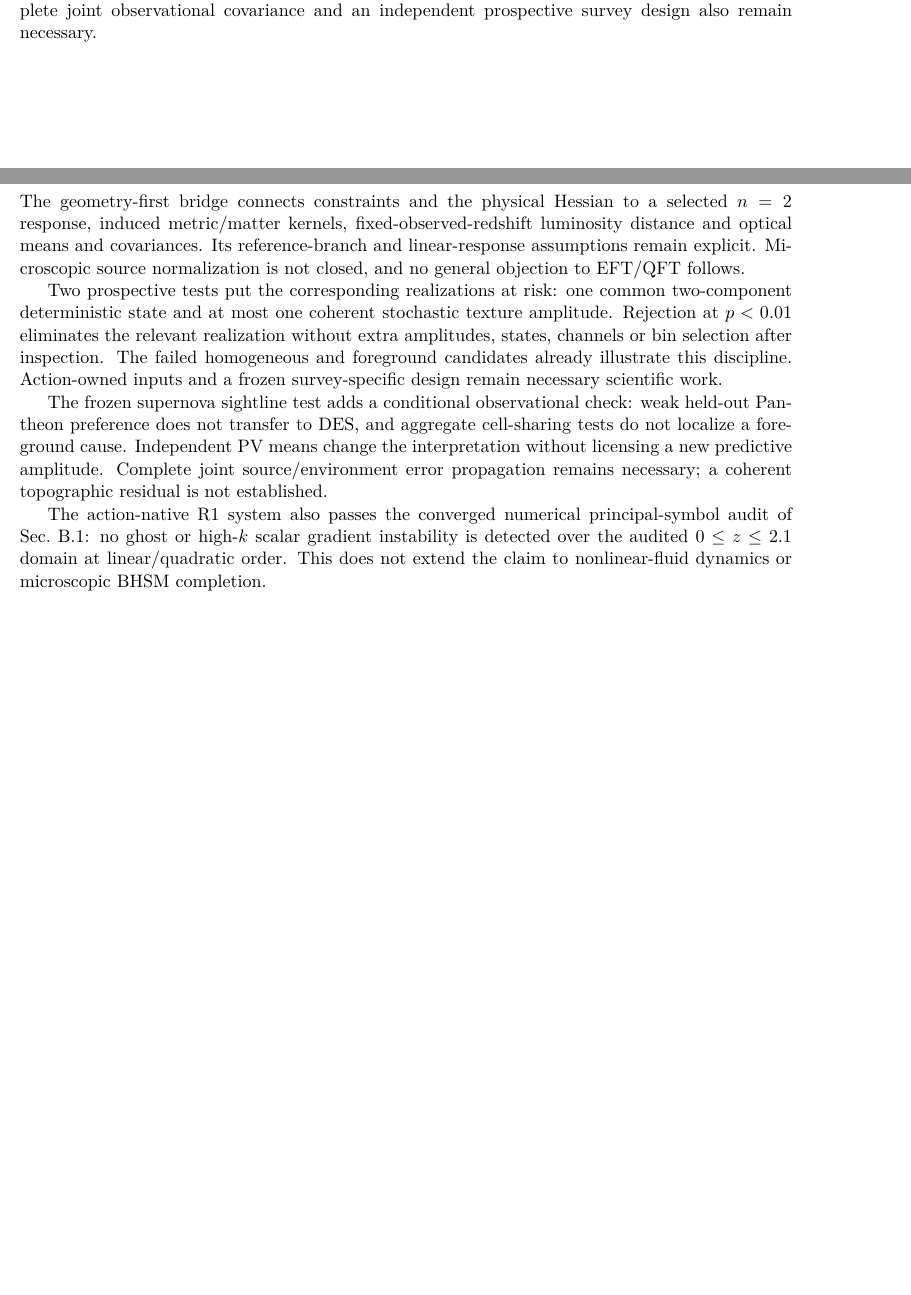
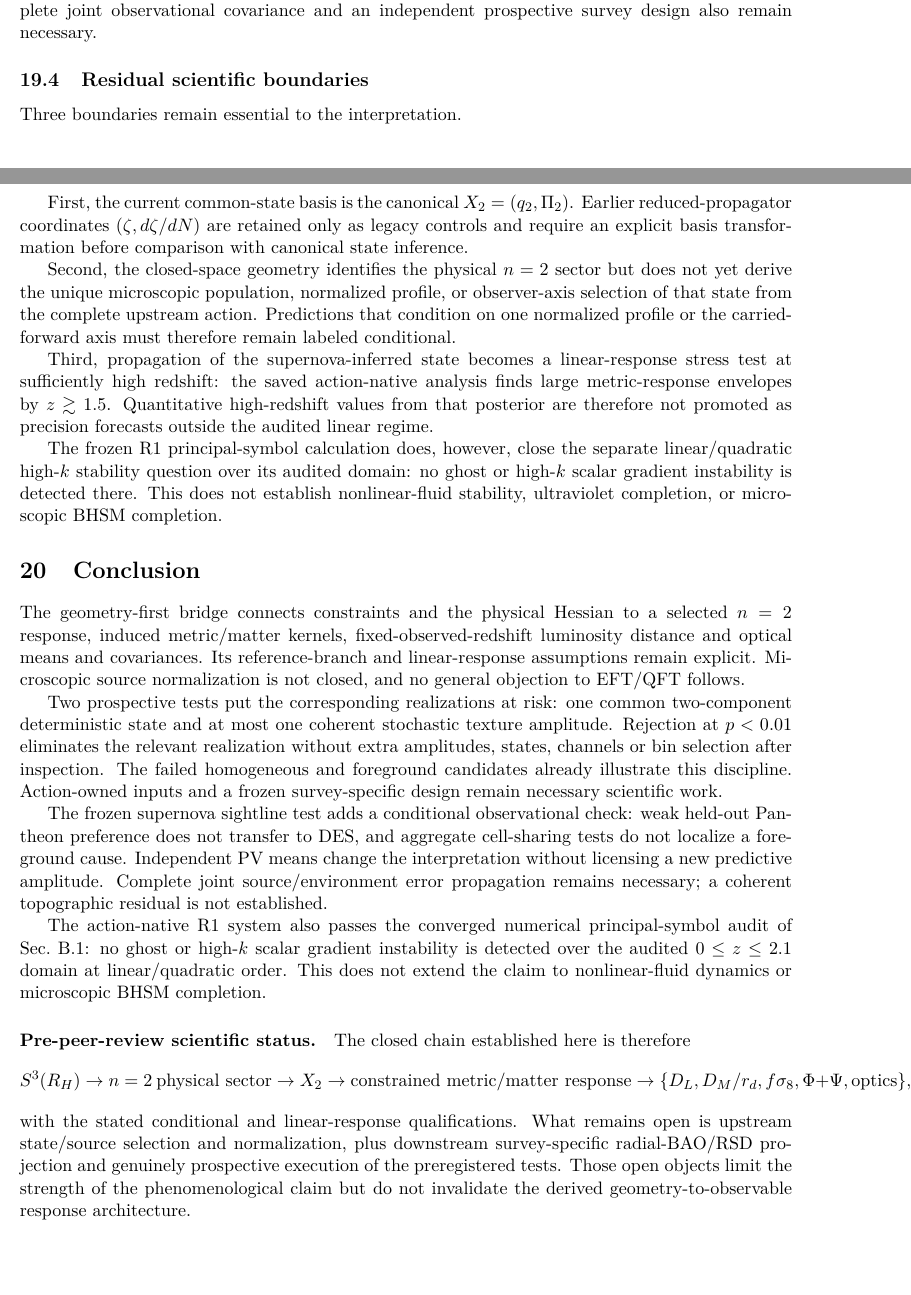
Before and after one commit to ncarberry64/Manuscript-Generation, a LaTeX paper (manuscript/main.tex, which reads manuscript/sections/09_geometry_first_conclusion.tex, manuscript/sections/10_discussion.tex): two parts of pages 26 and 27 of 47 before the commit and two parts of pages 27 and 28 of 48 after it, joined at a grey line, cut so that both start at the same text, the shorter picture padded with empty space. Compiled offline with pdfLaTeX.

Commit message:
cosmology: harden geometry-to-prediction claims for peer review

```diff
--- a/manuscript/sections/09_geometry_first_conclusion.tex
+++ b/manuscript/sections/09_geometry_first_conclusion.tex
@@ -23,3 +23,20 @@ a coherent topographic residual is not established.
 
 % R1_GRADIENT_DISPERSION_CONCLUSION_V1
 The action-native R1 system also passes the converged numerical principal-symbol audit of Sec.~\ref{sec:action-native-gradient-dispersion}: no ghost or high-$k$ scalar gradient instability is detected over the audited $0\le z\le2.1$ domain at linear/quadratic order. This does not extend the claim to nonlinear-fluid dynamics or microscopic BHSM completion.
+
+% BEGIN PRE_PEER_REVIEW_CONCLUSION_V1
+\paragraph{Pre-peer-review scientific status.}
+The closed chain established here is therefore
+\[
+S^3(R_H)\rightarrow n=2\ {\rm physical\ sector}
+\rightarrow X_2
+\rightarrow {\rm constrained\ metric/matter\ response}
+\rightarrow \{D_L,D_M/r_d,f\sigma_8,\Phi+\Psi,\mathrm{optics}\},
+\]
+with the stated conditional and linear-response qualifications.
+What remains open is upstream state/source selection and normalization, plus
+downstream survey-specific radial-BAO/RSD projection and genuinely
+prospective execution of the preregistered tests.  Those open objects limit
+the strength of the phenomenological claim but do not invalidate the derived
+geometry-to-observable response architecture.
+% END PRE_PEER_REVIEW_CONCLUSION_V1
--- a/manuscript/sections/10_discussion.tex
+++ b/manuscript/sections/10_discussion.tex
@@ -51,3 +51,32 @@ It would not establish empirical success of complete BHSM cosmology.
 Full matter--radiation backreaction, an independently selected normalized
 state direction, complete joint observational covariance and an independent
 prospective survey design also remain necessary.
+
+% BEGIN PRE_PEER_REVIEW_SCOPE_V1
+\subsection{Residual scientific boundaries}
+Three boundaries remain essential to the interpretation.
+
+First, the current common-state basis is the canonical
+$X_2=(q_2,\Pi_2)$.  Earlier reduced-propagator coordinates
+$(\zeta,d\zeta/dN)$ are retained only as legacy controls and require an
+explicit basis transformation before comparison with canonical state
+inference.
+
+Second, the closed-space geometry identifies the physical $n=2$ sector but
+does not yet derive the unique microscopic population, normalized profile, or
+observer-axis selection of that state from the complete upstream action.
+Predictions that condition on one normalized profile or the carried-forward
+axis must therefore remain labeled conditional.
+
+Third, propagation of the supernova-inferred state becomes a linear-response
+stress test at sufficiently high redshift: the saved action-native analysis
+finds large metric-response envelopes by $z\gtrsim1.5$.  Quantitative
+high-redshift values from that posterior are therefore not promoted as
+precision forecasts outside the audited linear regime.
+
+The frozen R1 principal-symbol calculation does, however, close the separate
+linear/quadratic high-$k$ stability question over its audited domain: no ghost
+or high-$k$ scalar gradient instability is detected there.  This does not
+establish nonlinear-fluid stability, ultraviolet completion, or microscopic
+BHSM completion.
+% END PRE_PEER_REVIEW_SCOPE_V1
```
Also changed, not shown: docs/PRE_PEER_REVIEW_SCIENCE_HARDENING_V1.md (added, +29 -0 lines), manuscript/sections/04al_r1_n2_luminosity_distance_kernel.tex (+13 -0 lines), manuscript/sections/07_predictions_falsification.tex (+24 -0 lines).
